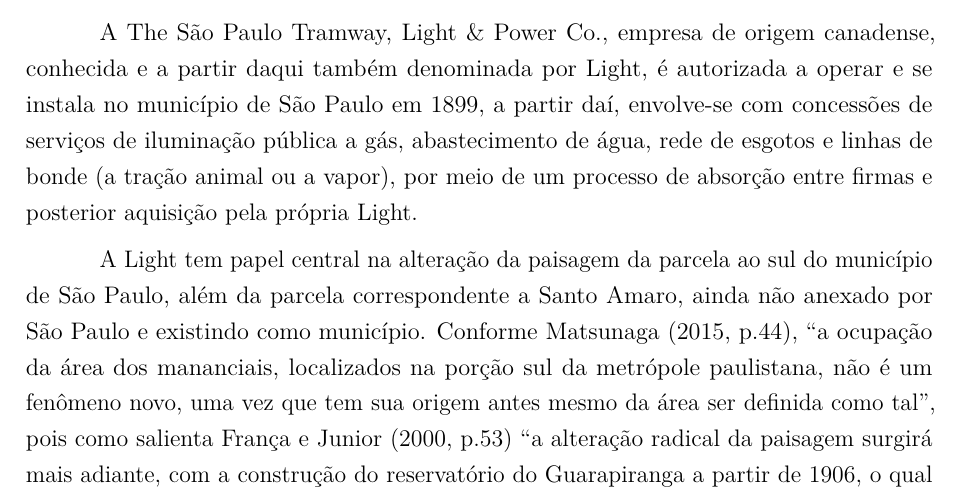
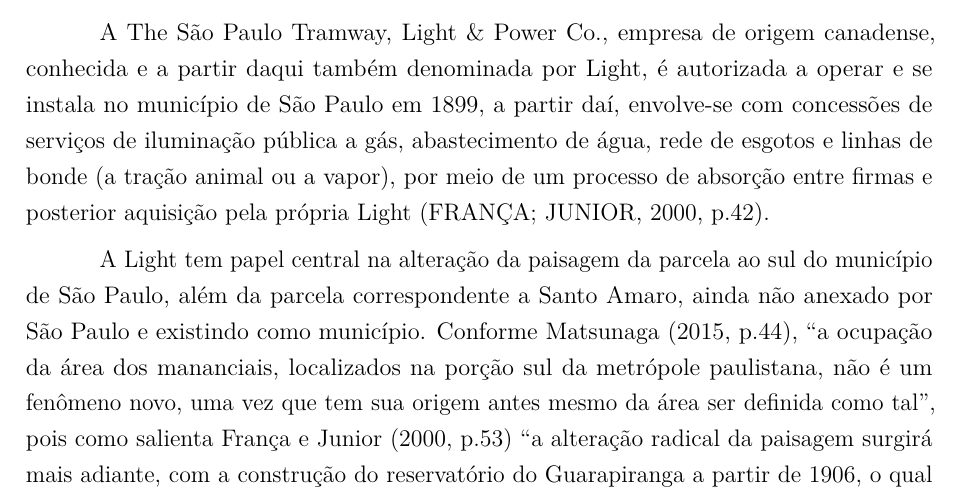
Before and after one commit to caiocco/ufabc-ESZT011, a LaTeX thesis (relatorio.tex): part of page 6 of 34, cut so that both start at the same text. Compiled offline with pdfLaTeX.

Commit message:
Adição de uma referência que estava ausente

```diff
--- a/relatorio.tex
+++ b/relatorio.tex
@@ -932,7 +932,7 @@
 
 	\section{Modificação da paisagem} \label{light}
 
-	A The São Paulo Tramway, Light \& Power Co., empresa de origem canadense, conhecida e a partir daqui também denominada por Light, é autorizada a operar e se instala no município de São Paulo em 1899, a partir daí, envolve-se com concessões de serviços de iluminação pública a gás, abastecimento de água, rede de esgotos e linhas de bonde (a tração animal ou a vapor), por meio de um processo de absorção entre firmas e posterior aquisição pela própria Light.
+	A The São Paulo Tramway, Light \& Power Co., empresa de origem canadense, conhecida e a partir daqui também denominada por Light, é autorizada a operar e se instala no município de São Paulo em 1899, a partir daí, envolve-se com concessões de serviços de iluminação pública a gás, abastecimento de água, rede de esgotos e linhas de bonde (a tração animal ou a vapor), por meio de um processo de absorção entre firmas e posterior aquisição pela própria Light \cite[p.42]{Francca2000}.
 
 	A Light tem papel central na alteração da paisagem da parcela ao sul do município de São Paulo, além da parcela correspondente a Santo Amaro, ainda não anexado por São Paulo e existindo como município. Conforme \citeonline[p.44]{Matsunaga2015}, ``a ocupação da área dos mananciais, localizados na porção sul da metrópole paulistana, não é um fenômeno novo, uma vez que tem sua origem antes mesmo da área ser definida como tal'', pois como salienta \citeonline[p.53]{Francca2000} ``a alteração radical da paisagem surgirá mais adiante, com a construção do reservatório do Guarapiranga a partir de 1906, o qual proporciona uma mudança no tipo de uso e, consequentemente, das instalações a serem lá erguidas''.
 
```
